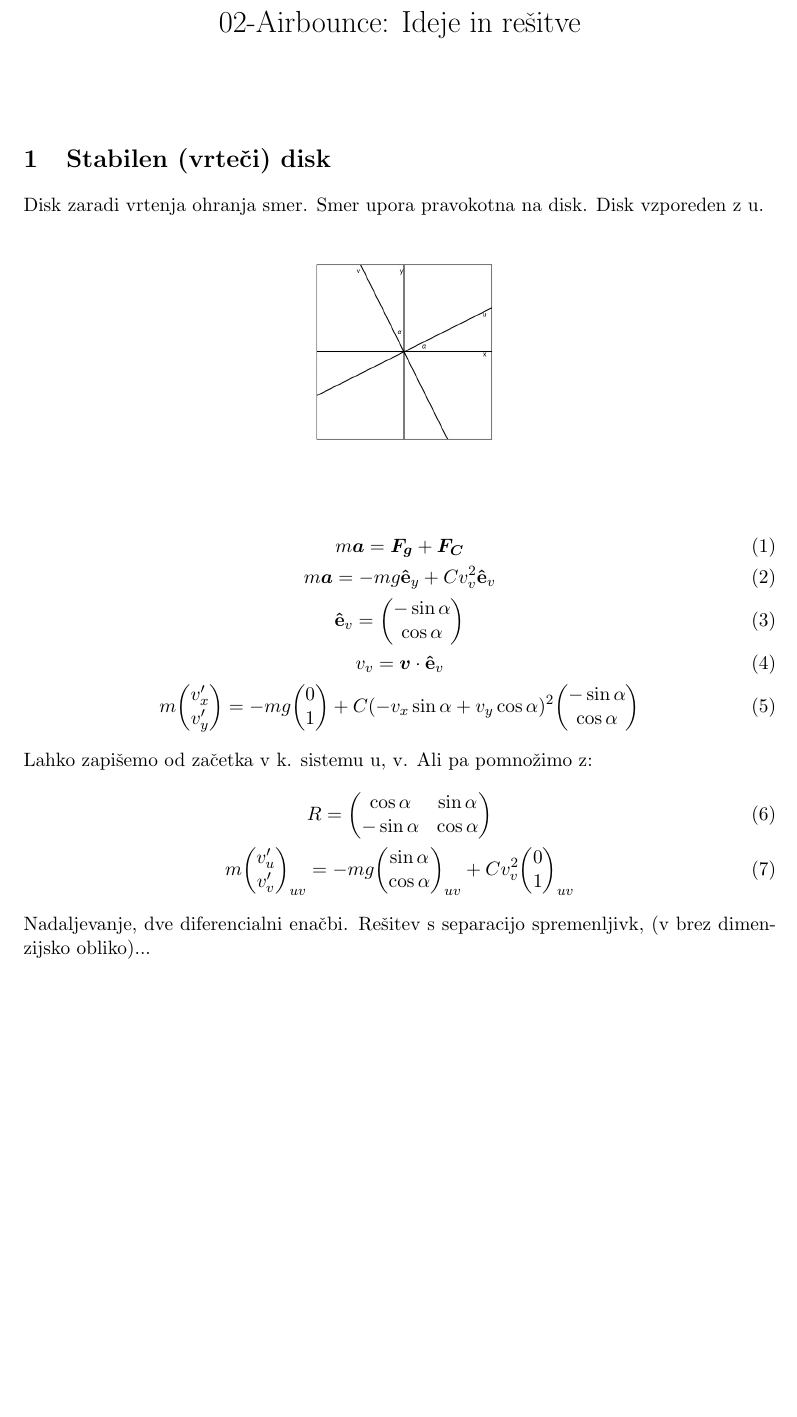
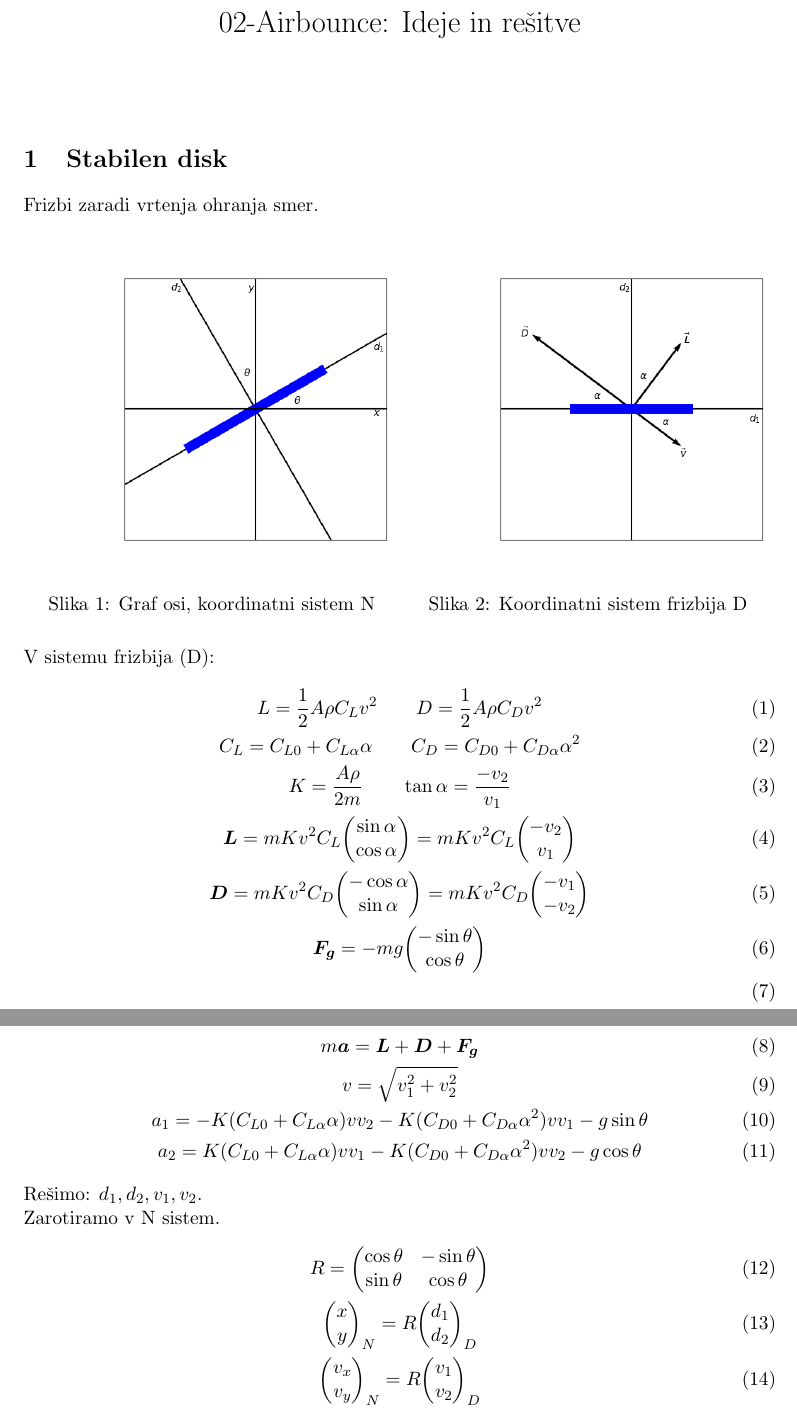
Before and after one commit to rokgm/02-airbounce, a LaTeX document (ideje_resitve/ideje_resitve.tex): part of the page before the commit and two parts of pages 1 and 2 of 2 after it, the two joined at a grey line, cut so that both start at the same text, the shorter picture padded with empty space. Compiled offline with pdfLaTeX.

Commit message:
stabilen frizbi enacbe v latex

```diff
--- a/ideje_resitve/ideje_resitve.tex
+++ b/ideje_resitve/ideje_resitve.tex
@@ -8,6 +8,7 @@
 \usepackage{amssymb}
 \usepackage[left=3cm,right=3cm,top=3cm,bottom=3.8cm]{geometry}
 \usepackage{caption}
+\usepackage{subcaption}
 \usepackage{graphicx}
 \usepackage{float}
 \setlength\parindent{0pt}
@@ -20,26 +21,45 @@
 
 \maketitle
 
-\section{Stabilen (vrteči) disk}
-Disk zaradi vrtenja ohranja smer. Smer upora pravokotna na disk. Disk vzporeden z u.
+\section{Stabilen disk}
+Frizbi zaradi vrtenja ohranja smer.
+
 \begin{figure}[H]
-\centering
-	\includegraphics[width=6cm]{stabilen_disk_kot_frizbija.png}
-\end{figure}
+	\centering
+	\begin{minipage}{.5\textwidth}
+	  \centering
+	  \includegraphics[width=9cm]{graf_osi.png}
+	  \captionof{figure}{Graf osi, koordinatni sistem N}
+	\end{minipage}%
+	\begin{minipage}{.5\textwidth}
+	  \centering
+	  \includegraphics[width=9cm]{osi_frisbeeja.png}
+	  \captionof{figure}{Koordinatni sistem frizbija D}
+	\end{minipage}
+	\end{figure}
+
+V sistemu frizbija (D):
+\begin{gather}
+L = \dfrac{1}{2} A \rho C_L v^2 \qquad D = \dfrac{1}{2} A \rho C_D v^2\\
+C_L = C_{L0} + C_{L \alpha} \alpha \qquad C_D = C_{D0} + C_{D \alpha} \alpha^2\\
+K = \dfrac{A \rho}{2 m} \qquad \tan \alpha = \dfrac{-v_2}{v_1}\\
+\bm L = m K v^2 C_L \mqty(\sin \alpha \\ \cos \alpha) = m K v^2 C_L \mqty(-v_2 \\ v_1\\)\\
+\bm D = m K v^2 C_D \mqty(-\cos \alpha \\ \sin \alpha) = m K v^2 C_D \mqty(-v_1 \\ -v_2\\)\\
+\bm F_{\bm g} = - m g  \mqty(-\sin \theta \\ \cos \theta)\\
+\end{gather}
 
 \begin{gather}
-m \bm{a} = \bm{{F_g}} + \bm{F_C}\\
-m \bm{a} = -mg \vu{e}_y + C v_v^2 \vu{e}_v\\
-\vu{e}_v = \mqty(-\sin \alpha \\ \cos \alpha)\\
-v_v = \bm{v} \cdot \vu{e}_v\\
-m \mqty(v_x' \\ v_y') = -mg \mqty(0 \\ 1) + C (-v_x \sin \alpha + v_y \cos \alpha)^2 \mqty(-\sin \alpha \\ \cos \alpha)
+m \bm a = \bm L + \bm D + \bm F_{\bm g}\\
+v = \sqrt{v_1^2 + v_2^2}\\
+a_1 = -K (C_{L0} + C_{L \alpha} \alpha) v v_2 - K (C_{D0} + C_{D \alpha} \alpha^2) v v_1 - g \sin \theta\\
+a_2 = K (C_{L0} + C_{L \alpha} \alpha) v v_1 - K (C_{D0} + C_{D \alpha} \alpha^2) v v_2 - g \cos\theta
 \end{gather}
-Lahko zapišemo od začetka v k. sistemu u, v. Ali pa pomnožimo z:
+Rešimo: \(d_1, d_2, v_1, v_2 \).\\
+Zarotiramo v N sistem.
 \begin{gather}
-R = \mqty(\cos \alpha & \sin \alpha \\ -\sin \alpha & \cos \alpha)\\
-m \mqty(v_u' \\ v_v')_{uv} = -mg \mqty(\sin \alpha \\ \cos \alpha)_{uv} + C v_v^2 \mqty(0 \\ 1)_{uv}
+R = \mqty(\cos \theta & -\sin \theta \\ \sin \theta & \cos \theta)\\
+\mqty(x \\ y)_N = R \mqty(d_1 \\ d_2)_D\\
+\mqty(v_x \\ v_y)_N = R \mqty(v_1 \\ v_2)_D
 \end{gather}
 
-Nadaljevanje, dve diferencialni enačbi. Rešitev s separacijo spremenljivk, (v brez dimenzijsko obliko)...
-
 \end{document}
```
Also changed, not shown: ideje_resitve/graf_osi.png (added), ideje_resitve/ideje_resitve.pdf, ideje_resitve/osi_frisbeeja.png (added), ideje_resitve/stabilen_disk_kot_frizbija.png (deleted), 1 other file.
